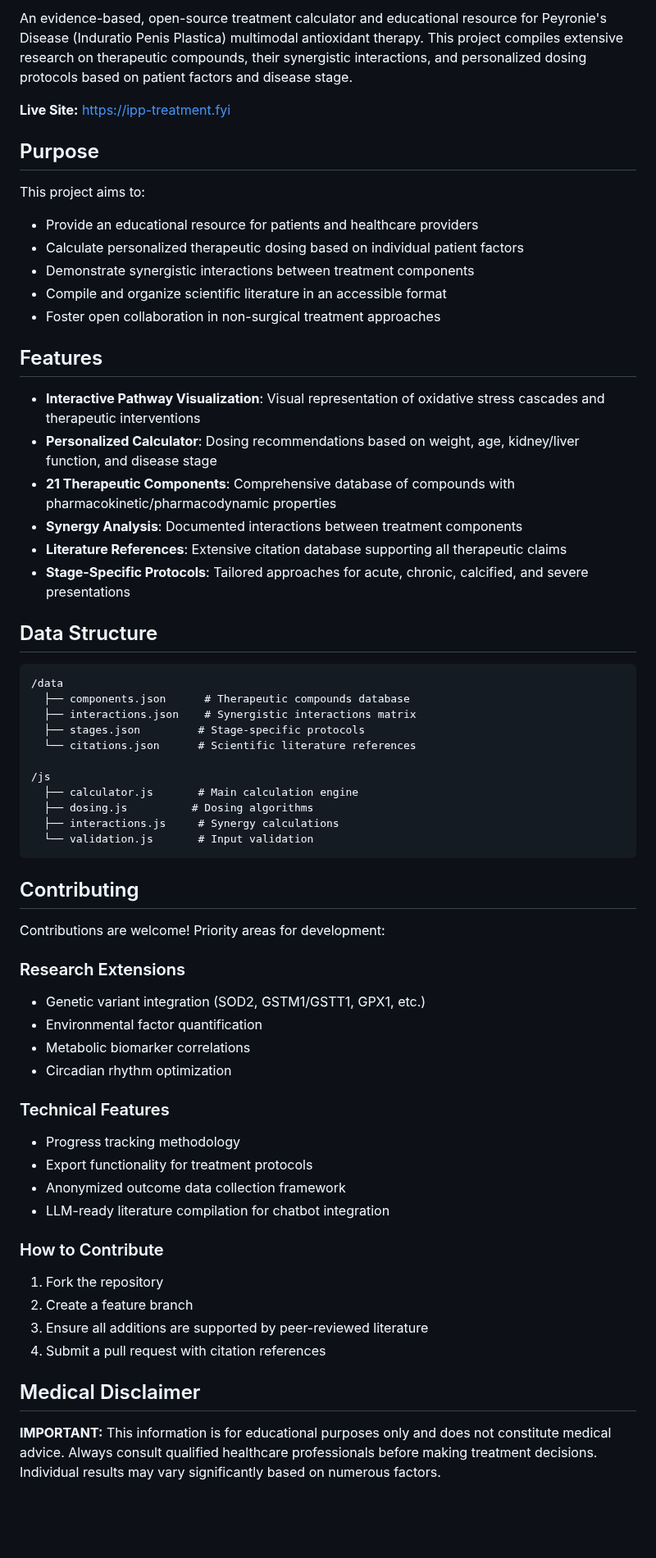
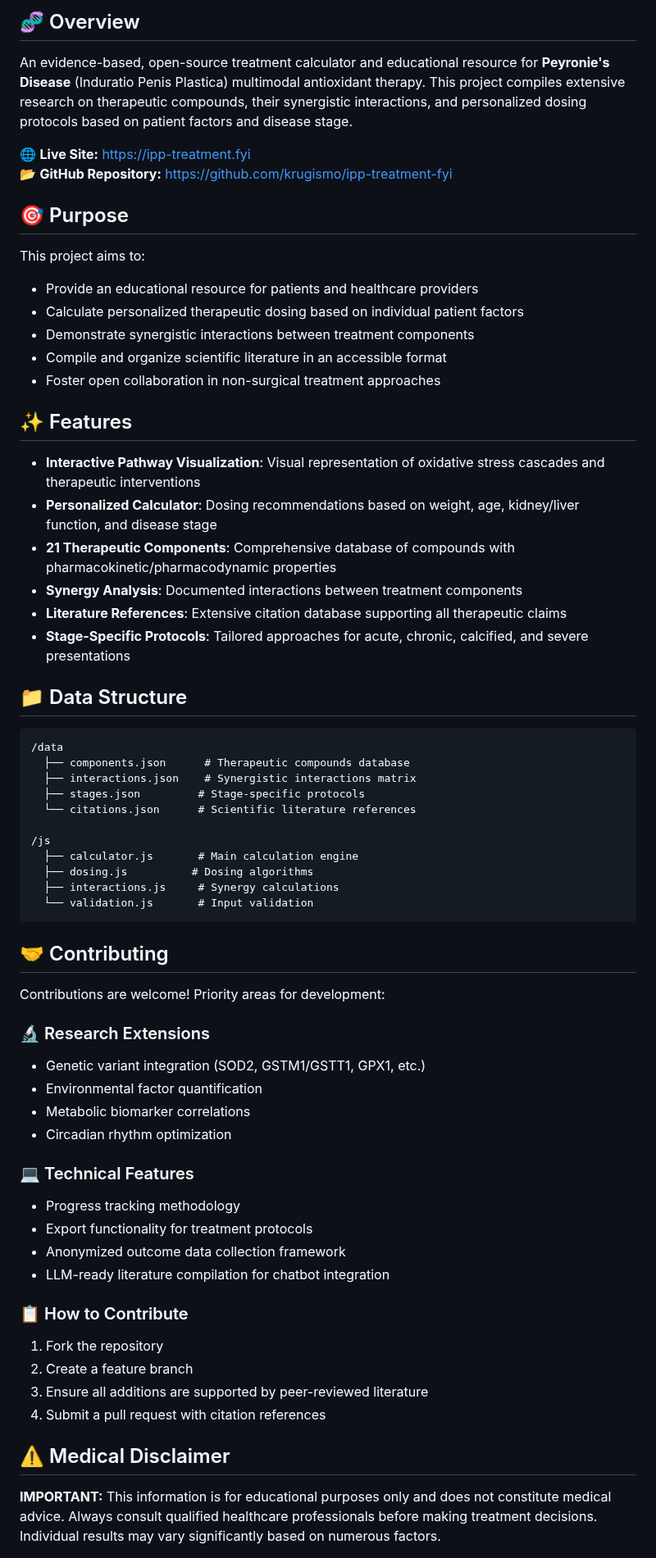
Before and after one commit to krugismo/ipp-treatment-fyi, a Markdown page: README.md, the part around one of its changes. Shown at 82% size. Rendered like a GitHub page; blank space fills up the shorter version.

````diff
--- a/README.md
+++ b/README.md
@@ -4,9 +7,12 @@
 
-An evidence-based, open-source treatment calculator and educational resource for Peyronie's Disease (Induratio Penis Plastica) multimodal antioxidant therapy. This project compiles extensive research on therapeutic compounds, their synergistic interactions, and personalized dosing protocols based on patient factors and disease stage.
+## 🧬 Overview
 
-**Live Site:** [https://ipp-treatment.fyi](https://ipp-treatment.fyi)
+An evidence-based, open-source treatment calculator and educational resource for **Peyronie's Disease** (Induratio Penis Plastica) multimodal antioxidant therapy. This project compiles extensive research on therapeutic compounds, their synergistic interactions, and personalized dosing protocols based on patient factors and disease stage.
 
-## Purpose
+🌐 **Live Site:** [https://ipp-treatment.fyi](https://ipp-treatment.fyi)
+📂 **GitHub Repository:** [https://github.com/krugismo/ipp-treatment-fyi](https://github.com/krugismo/ipp-treatment-fyi)
+
+## 🎯 Purpose
 
 This project aims to:
 - Provide an educational resource for patients and healthcare providers
@@ -15,7 +21,7 @@ This project aims to:
 - Compile and organize scientific literature in an accessible format
 - Foster open collaboration in non-surgical treatment approaches
 
-## Features
+## ✨ Features
 
 - **Interactive Pathway Visualization**: Visual representation of oxidative stress cascades and therapeutic interventions
 - **Personalized Calculator**: Dosing recommendations based on weight, age, kidney/liver function, and disease stage
@@ -24,7 +30,7 @@ This project aims to:
 - **Literature References**: Extensive citation database supporting all therapeutic claims
 - **Stage-Specific Protocols**: Tailored approaches for acute, chronic, calcified, and severe presentations
 
-## Data Structure
+## 📁 Data Structure
 
 ```
 /data
@@ -40,29 +46,29 @@ This project aims to:
   └── validation.js       # Input validation
 ```
 
-## Contributing
+## 🤝 Contributing
 
 Contributions are welcome! Priority areas for development:
 
-### Research Extensions
+### 🔬 Research Extensions
 - Genetic variant integration (SOD2, GSTM1/GSTT1, GPX1, etc.)
 - Environmental factor quantification
 - Metabolic biomarker correlations
 - Circadian rhythm optimization
 
-### Technical Features
+### 💻 Technical Features
 - Progress tracking methodology
 - Export functionality for treatment protocols
 - Anonymized outcome data collection framework
 - LLM-ready literature compilation for chatbot integration
 
-### How to Contribute
+### 📋 How to Contribute
 1. Fork the repository
 2. Create a feature branch
 3. Ensure all additions are supported by peer-reviewed literature
 4. Submit a pull request with citation references
 
-## Medical Disclaimer
+## ⚠️ Medical Disclaimer
 
 **IMPORTANT:** This information is for educational purposes only and does not constitute medical advice. Always consult qualified healthcare professionals before making treatment decisions. Individual results may vary significantly based on numerous factors.
 
````
Also changed, not shown: other parts of README.md (+89 -21 lines).
